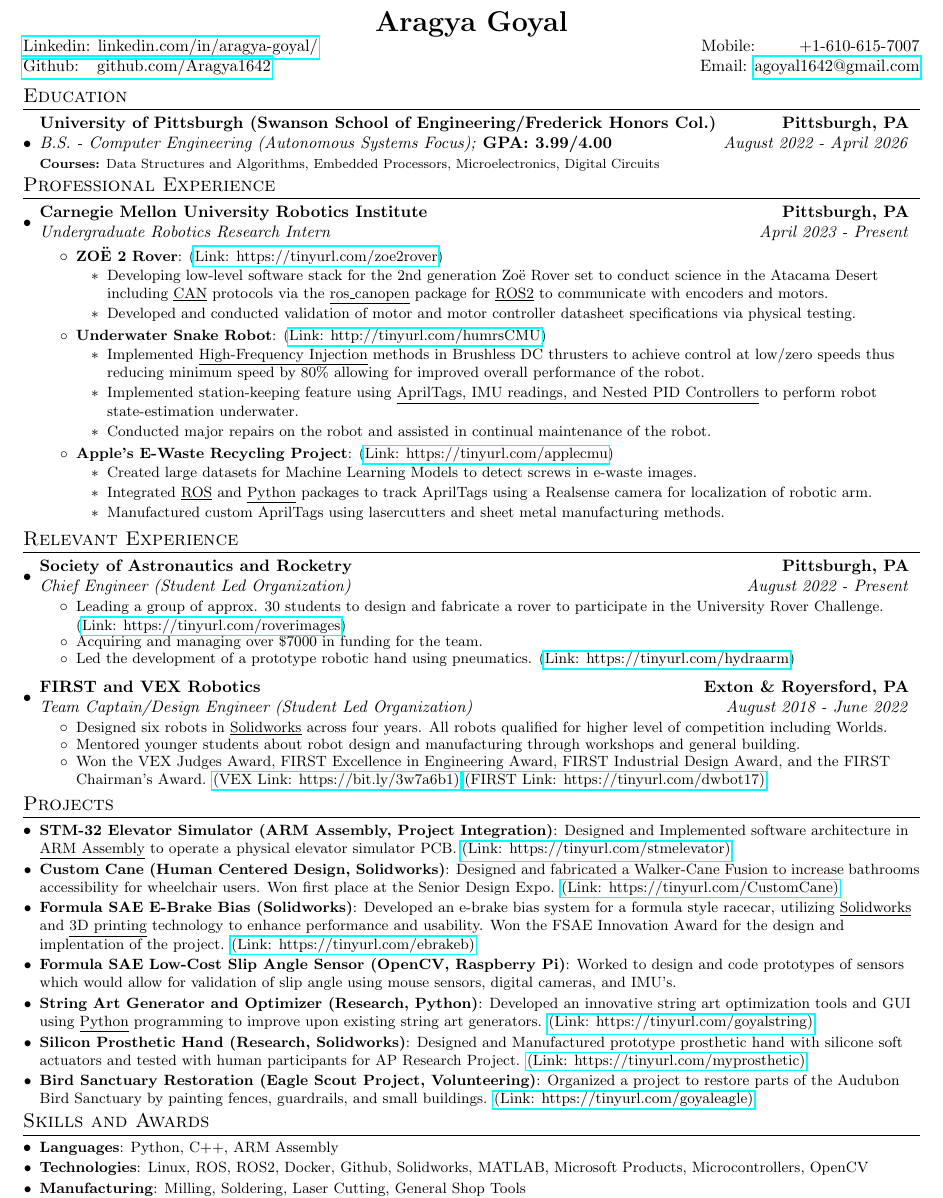
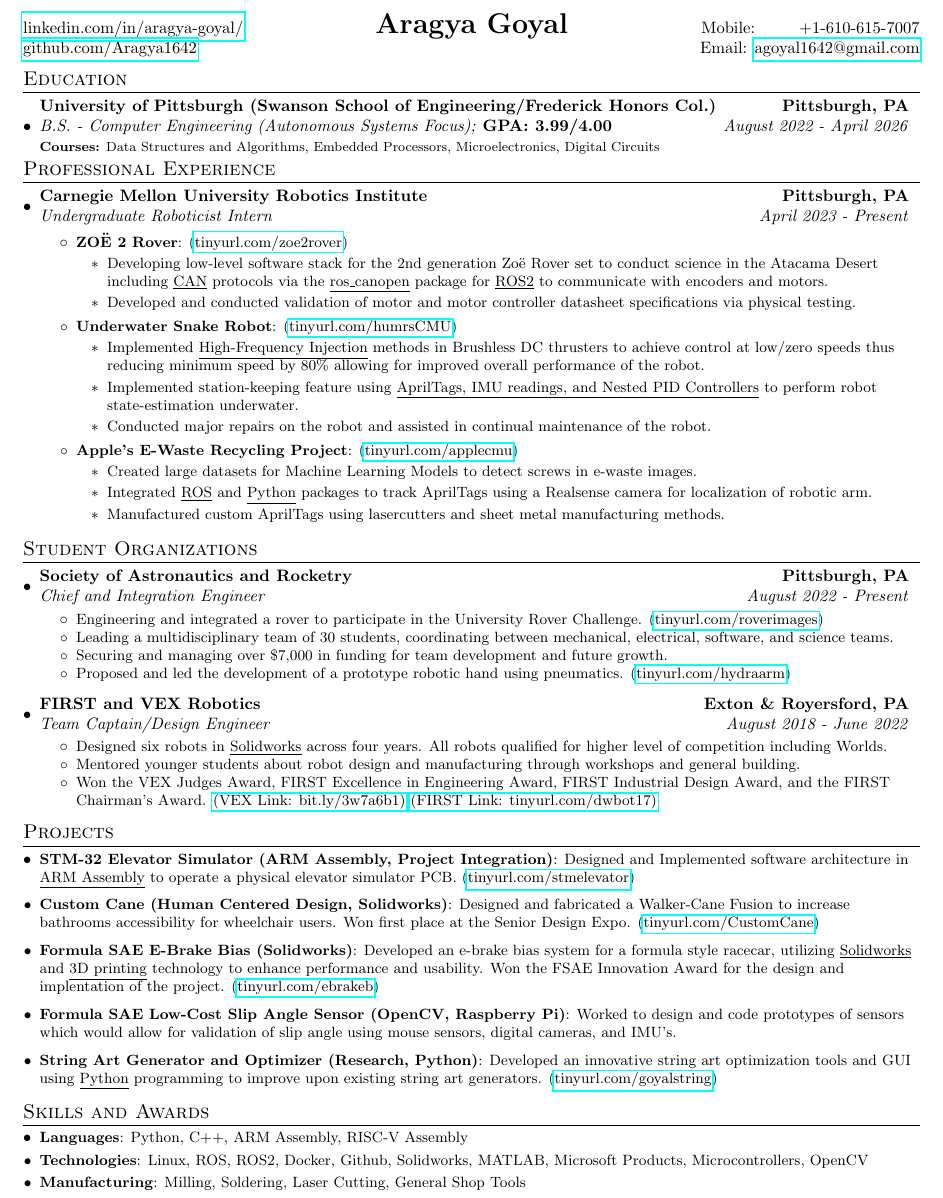
Before and after one commit to Aragya1642/Aragya_Resume, a LaTeX document (main.tex): part of the page, cut so that both start at the same text. Compiled offline with pdfLaTeX.

Commit message:
Post Engineering Resume Review

```diff
--- a/main.tex
+++ b/main.tex
@@ -32,7 +32,7 @@
 \addtolength{\oddsidemargin}{-0.530in}
 \addtolength{\evensidemargin}{-0.375in}
 \addtolength{\textwidth}{1in}
-\addtolength{\topmargin}{-.75in}
+\addtolength{\topmargin}{-.50in}
 \addtolength{\textheight}{1in}
 
 \urlstyle{rm}
@@ -89,19 +89,23 @@
     \setlength\itemsep{0mm}
 }
 \newcommand{\resumeItemListEnd}{\end{itemize}\vspace{-5pt}}
-\newcommand{\myLink}[1]{(\href{#1}{Link: #1})}
+\newcommand{\myLink}[1]{(\href{https://#1}{#1})}
 
 %-----------------------------
 %%%%%%  RESUME STARTS HERE  %%%%%%
 \begin{document}
 
 %----------HEADING-----------------
-% TODO: Move name down to save space up top
-\begin{tabular*}{\textwidth}{l@{\extracolsep{\fill}}r}
-    \multicolumn{2}{c}{\textbf{\LARGE Aragya Goyal}} \\
-    \href{https://www.linkedin.com/in/aragya-goyal/}{Linkedin: linkedin.com/in/aragya-goyal/} & Mobile:~~~~~~~~+1-610-615-7007 \\
-    \href{https://github.com/Aragya1642}{Github: ~~github.com/Aragya1642} & Email: \href{mailto:}{agoyal1642@gmail.com}\\
+\begin{tabular*}{\textwidth}{@{\extracolsep{\fill}}l c r}
+  \href{https://www.linkedin.com/in/aragya-goyal/}{linkedin.com/in/aragya-goyal/} & \LARGE{\textbf{Aragya Goyal}} & Mobile:~~~~~~~~+1-610-615-7007 \\
+  \href{https://github.com/Aragya1642}{github.com/Aragya1642} & ~ & Email: \href{mailto:}{agoyal1642@gmail.com} \\
 \end{tabular*}
+
+% \begin{tabular*}{\textwidth}{l@{\extracolsep{\fill}}r}
+%     \multicolumn{2}{c}{\textbf{\LARGE Aragya Goyal}} \\
+%     \href{https://www.linkedin.com/in/aragya-goyal/}{Linkedin: linkedin.com/in/aragya-goyal/} & Mobile:~~~~~~~~+1-610-615-7007 \\
+%     \href{https://github.com/Aragya1642}{Github: ~~github.com/Aragya1642} & Email: \href{mailto:}{agoyal1642@gmail.com}\\
+% \end{tabular*}
 
 %-----------EDUCATION-----------------
 \section{Education}
@@ -117,20 +121,20 @@
     \resumeSubHeadingListStart
         \resumeSubheading
             {Carnegie Mellon University Robotics Institute}{Pittsburgh, PA}
-            {Undergraduate Robotics Research Intern}{April 2023 -  Present}
+            {Undergraduate Roboticist Intern}{April 2023 -  Present}
             \resumeItemListStart
-                \resumeItem{ZOË 2 Rover}{\myLink{https://tinyurl.com/zoe2rover}}
+                \resumeItem{ZOË 2 Rover}{\myLink{tinyurl.com/zoe2rover}}
                     \begin{itemize}
                       \item Developing low-level software stack for the 2nd generation Zoë Rover set to conduct science in the Atacama Desert including \underline{CAN} protocols via the \underline{ros\_canopen} package for \underline{ROS2} to communicate with encoders and motors.
                       \item Developed and conducted validation of motor and motor controller datasheet specifications via physical testing.
                     \end{itemize}
-                \resumeItem{Underwater Snake Robot}{\myLink{http://tinyurl.com/humrsCMU}}
+                \resumeItem{Underwater Snake Robot}{\myLink{tinyurl.com/humrsCMU}}
                     \begin{itemize}
                       \item Implemented \underline{High-Frequency Injection} methods in Brushless DC thrusters to achieve control at low/zero speeds thus reducing minimum speed by 80\% allowing for improved overall performance of the robot.
                       \item Implemented station-keeping feature using \underline{AprilTags, IMU readings, and Nested PID Controllers} to perform robot state-estimation underwater.
                       \item Conducted major repairs on the robot and assisted in continual maintenance of the robot.
                     \end{itemize}
-                \resumeItem{Apple's E-Waste Recycling Project}{\myLink{https://tinyurl.com/applecmu}}
+                \resumeItem{Apple's E-Waste Recycling Project}{\myLink{tinyurl.com/applecmu}}
                     \begin{itemize}
                       \item Created large datasets for Machine Learning Models to detect screws in e-waste images.
                       \item Integrated \underline{ROS} and \underline{Python} packages to track AprilTags using a Realsense camera for localization of robotic arm.
@@ -152,22 +156,23 @@
 %     \resumeSubHeadingListEnd
 % \vspace{-5pt}
 
-\section{Relevant Experience}
+\section{Student Organizations}
     \resumeSubHeadingListStart
 %         \resumeSubheading
 %             {MIT-PITT-RW Autonomous Racing Team}{Pittsburgh, PA}
 %             {Core Systems Engineer}{April 2024 -  Present}
 %             \resumeItemListStart
-%               \resumeItemWithoutTitle {Leading a group of approx. 30 students to design and fabricate a rover to participate in the University Rover Challenge. \myLink{https://tinyurl.com/roverimages}}
+%               \resumeItemWithoutTitle {TODO}}
 %             \resumeItemListEnd
 % \vspace{4pt}
         \resumeSubheading
             {Society of Astronautics and Rocketry}{Pittsburgh, PA}
-            {Chief Engineer (Student Led Organization)}{August 2022 -  Present}
+            {Chief and Integration Engineer}{August 2022 -  Present}
             \resumeItemListStart
-              \resumeItemWithoutTitle {Leading a group of approx. 30 students to design and fabricate a rover to participate in the University Rover Challenge. \myLink{https://tinyurl.com/roverimages}}
-              \resumeItemWithoutTitle {Acquiring and managing over \$7000 in funding for the team.}
-              \resumeItemWithoutTitle {Led the development of a prototype robotic hand using pneumatics. \myLink{https://tinyurl.com/hydraarm}}
+              \resumeItemWithoutTitle{Engineering and integrated a rover to participate in the University Rover Challenge. \myLink{tinyurl.com/roverimages}}
+              \resumeItemWithoutTitle{Leading a multidisciplinary team of 30 students, coordinating between mechanical, electrical, software, and science teams.}
+              \resumeItemWithoutTitle{Securing and managing over \$7,000 in funding for team development and future growth.}
+              \resumeItemWithoutTitle{Proposed and led the development of a prototype robotic hand using pneumatics. \myLink{tinyurl.com/hydraarm}}
             \resumeItemListEnd
 \vspace{4pt}
 %         \resumeSubheading
@@ -198,14 +203,14 @@
 % \vspace{4pt}
         \resumeSubheading
             {FIRST and VEX Robotics}{Exton \& Royersford, PA}
-            {Team Captain/Design Engineer (Student Led Organization)}{August 2018 -  June 2022}
+            {Team Captain/Design Engineer}{August 2018 -  June 2022}
             \resumeItemListStart
               \resumeItemWithoutTitle {Designed six robots in \underline{Solidworks} across four years. All robots qualified for higher level of competition including Worlds.}
               % \begin{itemize}
               %   \item https://tinyurl.com/dewbot1640 - This is a short link to video on FIRST
               % \end{itemize}\vspace{-2pt}
               \resumeItemWithoutTitle {Mentored younger students about robot design and manufacturing through workshops and general building.}
-              \resumeItemWithoutTitle {Won the VEX Judges Award, FIRST Excellence in Engineering Award, FIRST Industrial Design Award, and the FIRST Chairman's Award. \href{https://bit.ly/3w7a6b1}{(VEX Link: https://bit.ly/3w7a6b1)} \href{https://tinyurl.com/dwbot17}{(FIRST Link: https://tinyurl.com/dwbot17)}}
+              \resumeItemWithoutTitle {Won the VEX Judges Award, FIRST Excellence in Engineering Award, FIRST Industrial Design Award, and the FIRST Chairman's Award. \href{https://bit.ly/3w7a6b1}{(VEX Link: bit.ly/3w7a6b1)} \href{https://tinyurl.com/dwbot17}{(FIRST Link: tinyurl.com/dwbot17)}}
             \resumeItemListEnd
     \resumeSubHeadingListEnd
 \vspace{-5pt}
@@ -214,32 +219,32 @@
 \section{Projects}
   \resumeSubHeadingListStart
     \resumeSubItem{STM-32 Elevator Simulator (ARM Assembly, Project Integration)}
-    {Designed and Implemented software architecture in \underline{ARM Assembly} to operate a physical elevator simulator PCB. \href{https://tinyurl.com/stmelevator}{(Link: https://tinyurl.com/stmelevator)}}
-% \vspace{2pt}
+    {Designed and Implemented software architecture in \underline{ARM Assembly} to operate a physical elevator simulator PCB. \myLink{tinyurl.com/stmelevator}}
+\vspace{3pt}
     \resumeSubItem{Custom Cane (Human Centered Design, Solidworks)}
-    {Designed and fabricated a Walker-Cane Fusion to increase bathrooms accessibility for wheelchair users. Won first place at the Senior Design Expo. \href{https://tinyurl.com/CustomCane}{(Link: https://tinyurl.com/CustomCane)}}
-% \vspace{2pt}
+    {Designed and fabricated a Walker-Cane Fusion to increase bathrooms accessibility for wheelchair users. Won first place at the Senior Design Expo. \myLink{tinyurl.com/CustomCane}}
+\vspace{3pt}
     \resumeSubItem{Formula SAE E-Brake Bias (Solidworks)}
-    {Developed an e-brake bias system for a formula style racecar, utilizing \underline{Solidworks} and \underline{3D printing} technology to enhance performance and usability. Won the FSAE Innovation Award for the design and implentation of the project. \href{https://tinyurl.com/ebrakeb}{(Link: https://tinyurl.com/ebrakeb)}}
-% \vspace{2pt}
+    {Developed an e-brake bias system for a formula style racecar, utilizing \underline{Solidworks} and \underline{3D printing} technology to enhance performance and usability. Won the FSAE Innovation Award for the design and implentation of the project. \myLink{tinyurl.com/ebrakeb}}
+\vspace{3pt}
     \resumeSubItem{Formula SAE Low-Cost Slip Angle Sensor (OpenCV, Raspberry Pi)}
     {Worked to design and code prototypes of sensors which would allow for validation of slip angle using mouse sensors, digital cameras, and IMU's.}
+\vspace{3pt}
+    \resumeSubItem{String Art Generator and Optimizer (Research, Python)}
+    {Developed an innovative string art optimization tools and GUI using \underline{Python} programming to improve upon existing string art generators. \myLink{tinyurl.com/goyalstring}}
 % \vspace{2pt}
-    \resumeSubItem{String Art Generator and Optimizer (Research, Python)}
-    {Developed an innovative string art optimization tools and GUI using \underline{Python} programming to improve upon existing string art generators. \href{https://tinyurl.com/goyalstring}{(Link: https://tinyurl.com/goyalstring)}}
-% \vspace{2pt}
-    \resumeSubItem{Silicon Prosthetic Hand (Research, Solidworks)}
-    {Designed and Manufactured prototype prosthetic hand with silicone soft actuators and tested with human participants for AP Research Project. \href{https://tinyurl.com/myprosthetic}{(Link: https://tinyurl.com/myprosthetic)}}
-% \vspace{2pt}
-    \resumeSubItem{Bird Sanctuary Restoration (Eagle Scout Project, Volunteering)}
-    {Organized a project to restore parts of the Audubon Bird Sanctuary by painting fences, guardrails, and small buildings. \href{https://tinyurl.com/goyaleagle}{(Link: https://tinyurl.com/goyaleagle)}}
+%     \resumeSubItem{Silicon Prosthetic Hand (Research, Solidworks)}
+%     {Designed and Manufactured prototype prosthetic hand with silicone soft actuators and tested with human participants for AP Research Project. \href{https://tinyurl.com/myprosthetic}{(Link: https://tinyurl.com/myprosthetic)}}
+% % \vspace{2pt}
+%     \resumeSubItem{Bird Sanctuary Restoration (Eagle Scout Project, Volunteering)}
+%     {Organized a project to restore parts of the Audubon Bird Sanctuary by painting fences, guardrails, and small buildings. \href{https://tinyurl.com/goyaleagle}{(Link: https://tinyurl.com/goyaleagle)}}
   \resumeSubHeadingListEnd
-\vspace{-5pt}
+\vspace{-2pt}
 
 %-----------SKILLS-----------------
 \section{Skills and Awards}
 	\resumeSubHeadingListStart
-        \resumeSubItem{Languages}{Python, C++, ARM Assembly} % C, VHDL
+        \resumeSubItem{Languages}{Python, C++, ARM Assembly, RISC-V Assembly} % C, VHDL
         \resumeSubItem{Technologies}{Linux, ROS, ROS2, Docker, Github, Solidworks, MATLAB, Microsoft Products, Microcontrollers, OpenCV} % CVAT, FPGA, Google Colab
         \resumeSubItem{Manufacturing}{Milling, Soldering, Laser Cutting, General Shop Tools}
         \resumeSubItem{Awards}{Dean's Honor List (2021-Present), Honor List (2021-Present), Eagle Scout}
```
Also changed, not shown: main.pdf.
